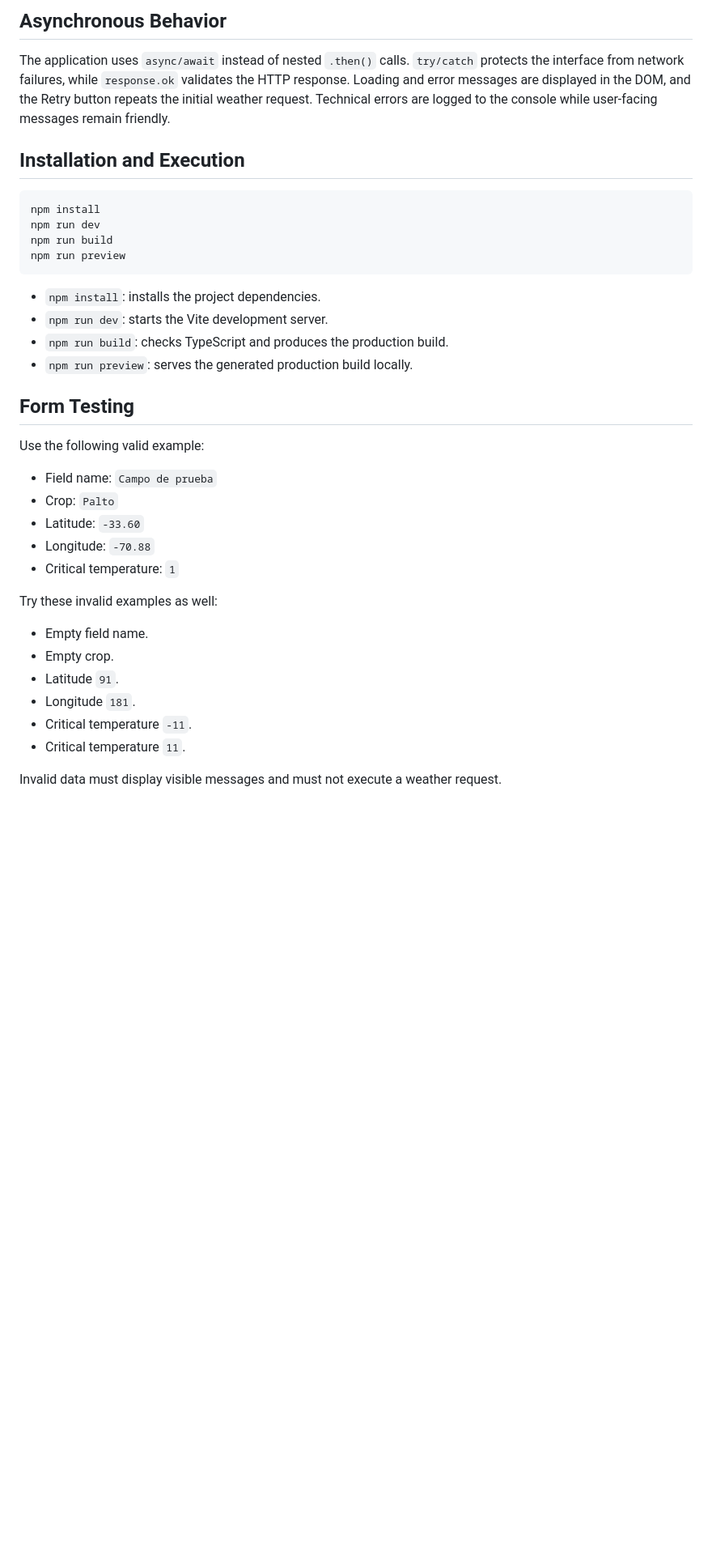
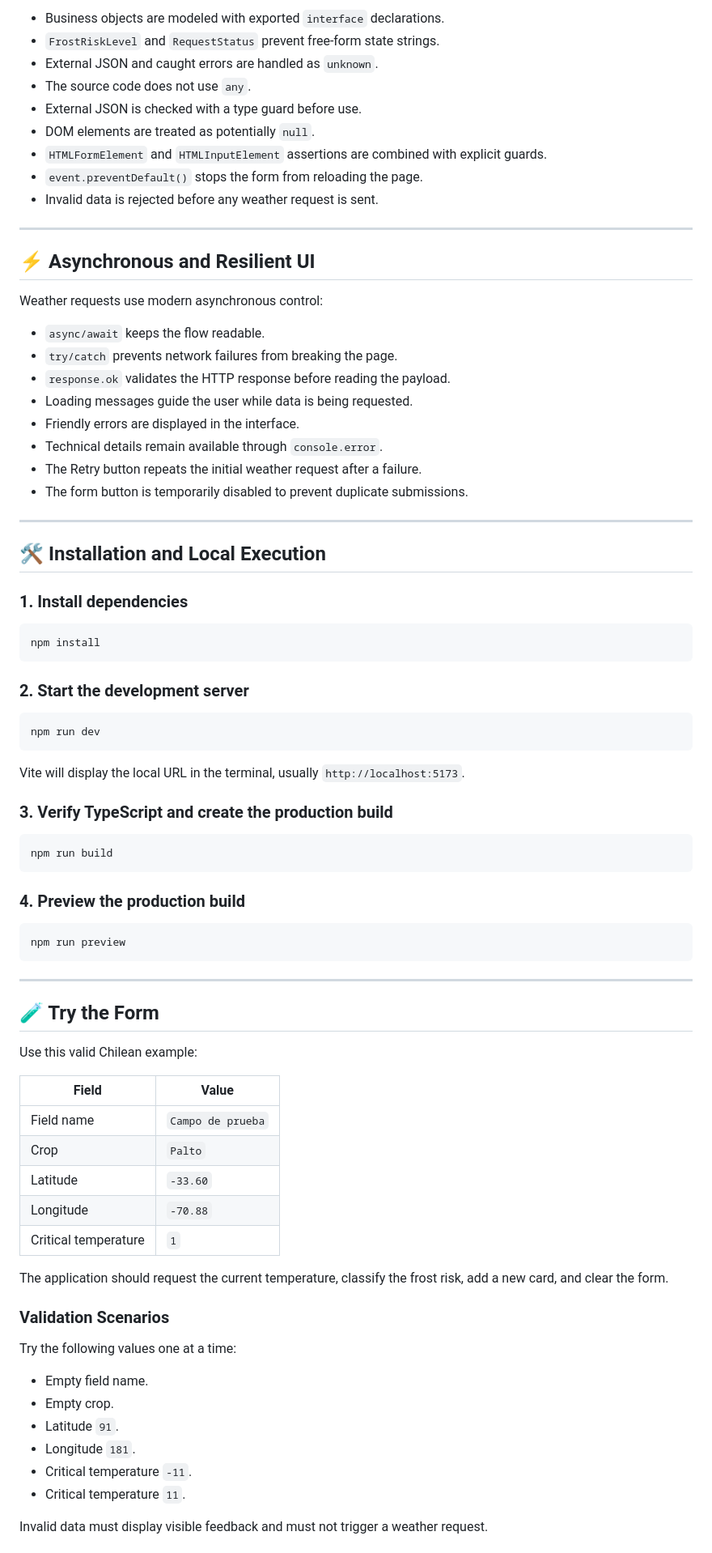
Before and after one commit to Felipe713/agrofrost-frontend, a Markdown page: README.md, the part around one of its changes. Shown at 81% size. Drawn GitHub-style; blank space fills up the shorter version.

````diff
--- a/README.md
+++ b/README.md
@@ -93,33 +149,78 @@ DOM elements may be `null`, so null guards run before elements are accessed. Spe
 
-## Asynchronous Behavior
+- Business objects are modeled with exported `interface` declarations.
+- `FrostRiskLevel` and `RequestStatus` prevent free-form state strings.
+- External JSON and caught errors are handled as `unknown`.
+- The source code does not use `any`.
+- External JSON is checked with a type guard before use.
+- DOM elements are treated as potentially `null`.
+- `HTMLFormElement` and `HTMLInputElement` assertions are combined with explicit guards.
+- `event.preventDefault()` stops the form from reloading the page.
+- Invalid data is rejected before any weather request is sent.
 
-The application uses `async/await` instead of nested `.then()` calls. `try/catch` protects the interface from network failures, while `response.ok` validates the HTTP response. Loading and error messages are displayed in the DOM, and the Retry button repeats the initial weather request. Technical errors are logged to the console while user-facing messages remain friendly.
+---
 
-## Installation and Execution
+## ⚡ Asynchronous and Resilient UI
+
+Weather requests use modern asynchronous control:
+
+- `async/await` keeps the flow readable.
+- `try/catch` prevents network failures from breaking the page.
+- `response.ok` validates the HTTP response before reading the payload.
+- Loading messages guide the user while data is being requested.
+- Friendly errors are displayed in the interface.
+- Technical details remain available through `console.error`.
+- The Retry button repeats the initial weather request after a failure.
+- The form button is temporarily disabled to prevent duplicate submissions.
+
+---
+
+## 🛠️ Installation and Local Execution
+
+### 1. Install dependencies
 
 ```bash
 npm install
+```
+
+### 2. Start the development server
+
+```bash
 npm run dev
+```
+
+Vite will display the local URL in the terminal, usually `http://localhost:5173`.
+
+### 3. Verify TypeScript and create the production build
+
+```bash
 npm run build
+```
+
+### 4. Preview the production build
+
+```bash
 npm run preview
 ```
 
-- `npm install`: installs the project dependencies.
-- `npm run dev`: starts the Vite development server.
-- `npm run build`: checks TypeScript and produces the production build.
-- `npm run preview`: serves the generated production build locally.
+---
 
-## Form Testing
+## 🧪 Try the Form
 
-Use the following valid example:
+Use this valid Chilean example:
 
-- Field name: `Campo de prueba`
-- Crop: `Palto`
-- Latitude: `-33.60`
-- Longitude: `-70.88`
-- Critical temperature: `1`
+| Field | Value |
+|---|---|
+| Field name | `Campo de prueba` |
+| Crop | `Palto` |
+| Latitude | `-33.60` |
+| Longitude | `-70.88` |
+| Critical temperature | `1` |
 
-Try these invalid examples as well:
+The application should request the current temperature, classify the frost risk, add a new card, and clear the form.
+
+### Validation Scenarios
+
+Try the following values one at a time:
 
 - Empty field name.
 - Empty crop.
@@ -128,5 +229,5 @@ Try these invalid examples as well:
 - Critical temperature `-11`.
 - Critical temperature `11`.
 
-Invalid data must display visible messages and must not execute a weather request.
+Invalid data must display visible feedback and must not trigger a weather request.
 
````
Also changed, not shown: other parts of README.md (+135 -60 lines).
